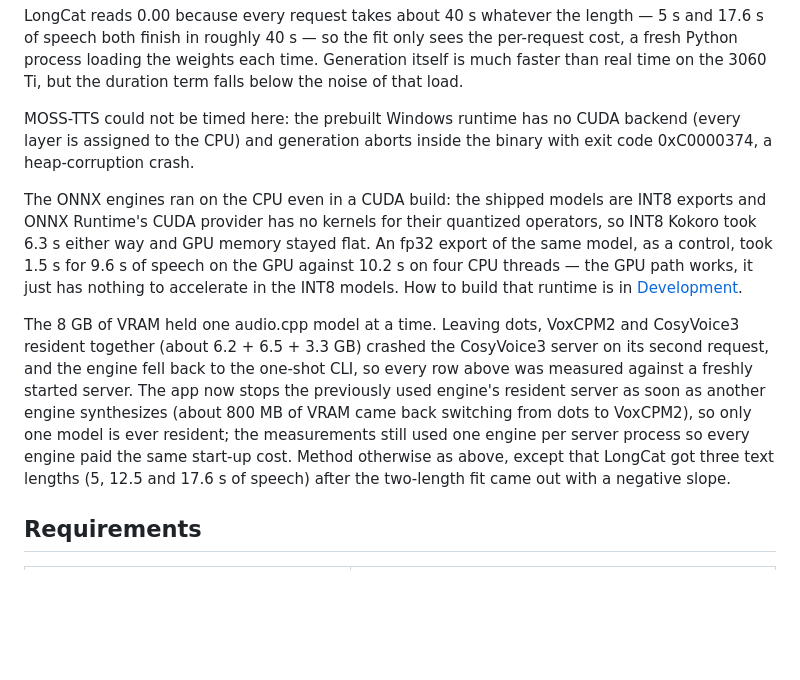
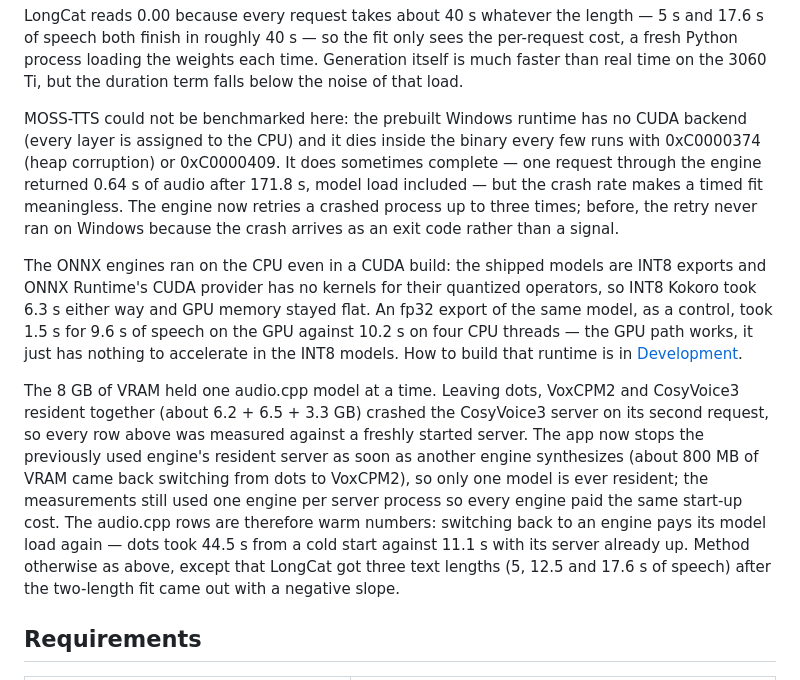
Before and after one commit to chen3feng/laverock, a Markdown page: docs/models.md, the part around the change. GitHub-like rendering; blank space fills up the shorter version.

```diff
--- a/docs/models.md
+++ b/docs/models.md
@@ -271,9 +271,14 @@ only sees the per-request cost, a fresh Python process loading the weights
 each time. Generation itself is much faster than real time on the 3060 Ti,
 but the duration term falls below the noise of that load.
 
-MOSS-TTS could not be timed here: the prebuilt Windows runtime has no CUDA
-backend (every layer is assigned to the CPU) and generation aborts inside the
-binary with exit code 0xC0000374, a heap-corruption crash.
+MOSS-TTS could not be benchmarked here: the prebuilt Windows runtime has no
+CUDA backend (every layer is assigned to the CPU) and it dies inside the
+binary every few runs with 0xC0000374 (heap corruption) or 0xC0000409. It
+does sometimes complete — one request through the engine returned 0.64 s of
+audio after 171.8 s, model load included — but the crash rate makes a timed
+fit meaningless. The engine now retries a crashed process up to three times;
+before, the retry never ran on Windows because the crash arrives as an exit
+code rather than a signal.
 
 The ONNX engines ran on the CPU even in a CUDA build: the shipped models are
 INT8 exports and ONNX Runtime's CUDA provider has no kernels for their
@@ -285,13 +290,14 @@ that runtime is in [Development](development.md#onnx-on-the-gpu).
 
 The 8 GB of VRAM held one audio.cpp model at a time. Leaving dots, VoxCPM2
 and CosyVoice3 resident together (about 6.2 + 6.5 + 3.3 GB) crashed the
-CosyVoice3 server on its second request, and the engine fell back to the
-one-shot CLI, so every row above was measured against a freshly started
-server. The app now stops the previously used engine's resident server as
+CosyVoice3 server on its second request, so every row above was measured
+against a freshly started server. The app now stops the previously used engine's resident server as
 soon as another engine synthesizes (about 800 MB of VRAM came back switching
 from dots to VoxCPM2), so only one model is ever resident; the measurements
 still used one engine per server process so every engine paid the same
-start-up cost. Method otherwise as above, except that LongCat got three text
+start-up cost. The audio.cpp rows are therefore warm numbers: switching back
+to an engine pays its model load again — dots took 44.5 s from a cold start
+against 11.1 s with its server already up. Method otherwise as above, except that LongCat got three text
 lengths (5, 12.5 and 17.6 s of speech) after the two-length fit came out
 with a negative slope.
 
```
Also changed, not shown: docs/models.zh-CN.md (+11 -5 lines).
